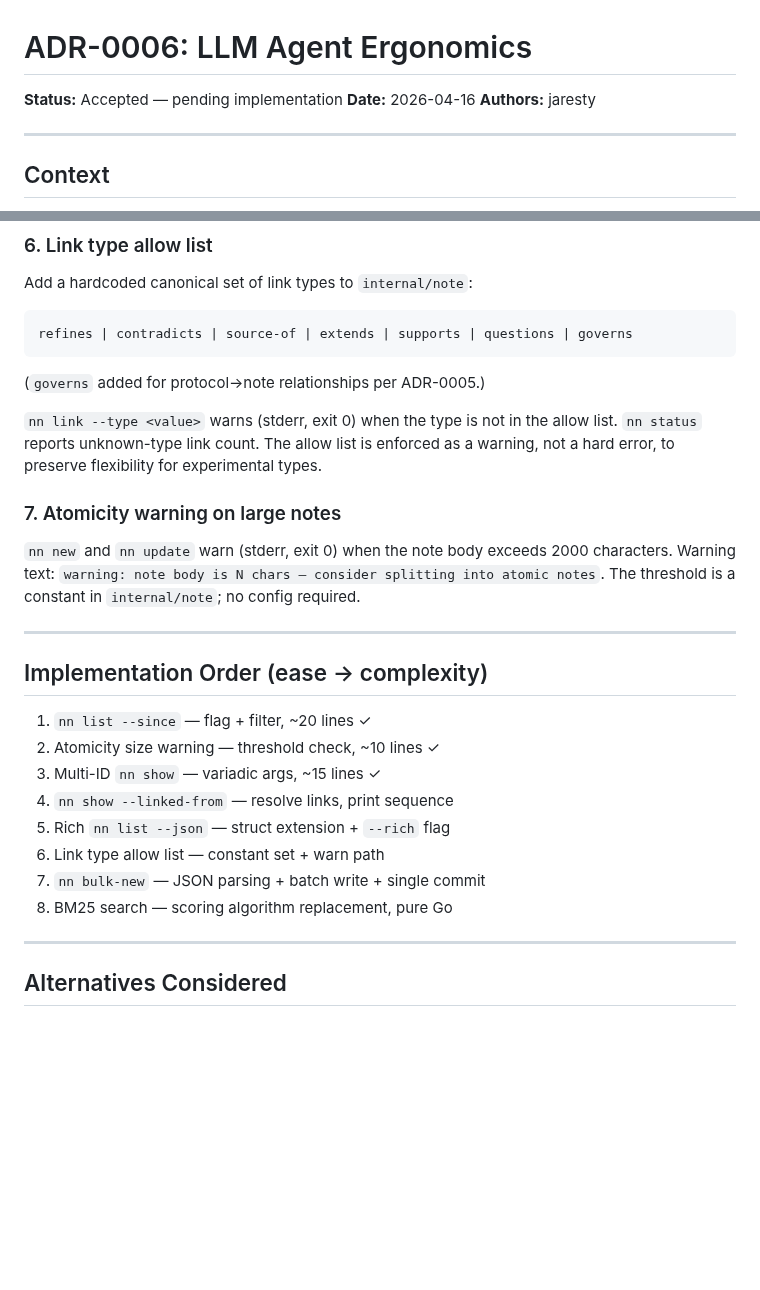
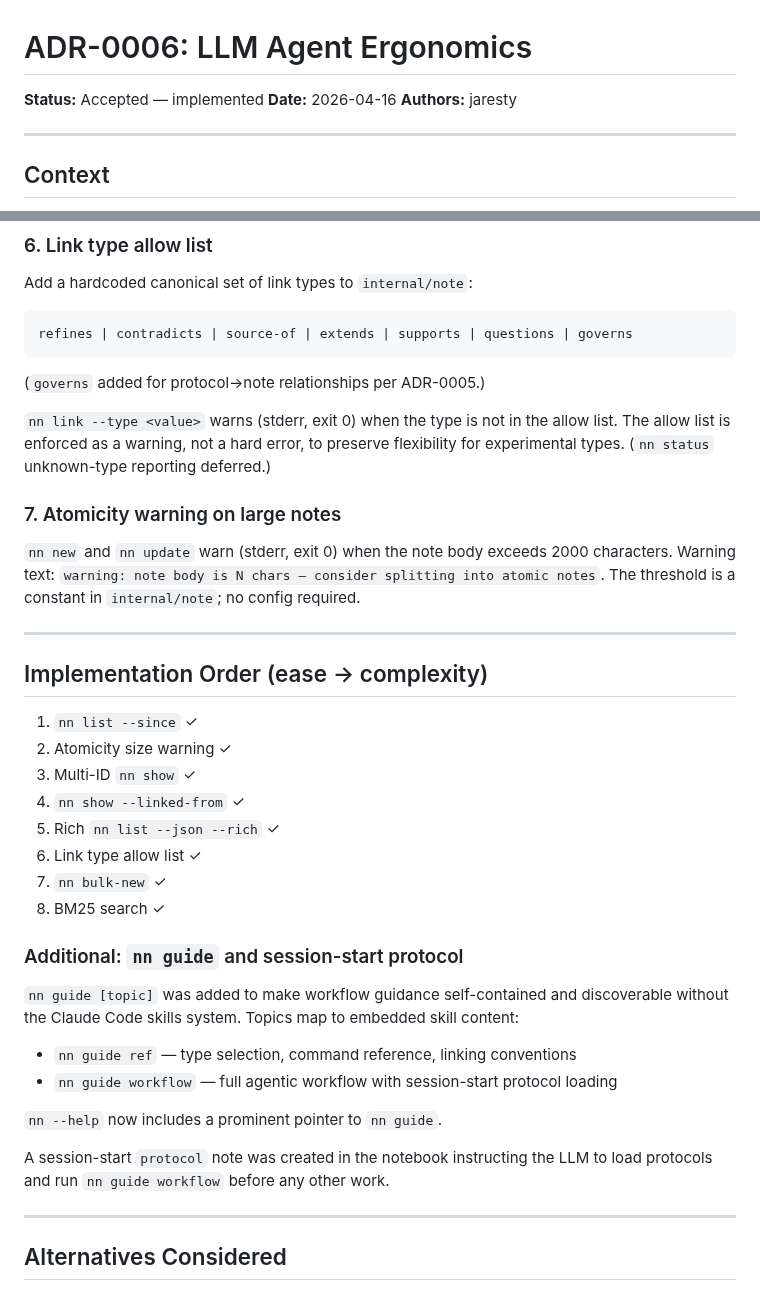
Before and after one commit to jaresty/nn, a Markdown page: docs/adr/0006-llm-agent-ergonomics.md, 2 parts joined by grey strips. Drawn GitHub-style; blank space fills up the shorter version.

Commit message:
docs(adr): mark ADR-0006 implemented, document nn guide and session-start protocol

```diff
--- a/docs/adr/0006-llm-agent-ergonomics.md
+++ b/docs/adr/0006-llm-agent-ergonomics.md
@@ -1,6 +1,6 @@
 # ADR-0006: LLM Agent Ergonomics
 
-**Status:** Accepted — pending implementation
+**Status:** Accepted — implemented
 **Date:** 2026-04-16
 **Authors:** jaresty
 
@@ -106,8 +106,8 @@ refines | contradicts | source-of | extends | supports | questions | governs
 (`governs` added for protocol→note relationships per ADR-0005.)
 
 `nn link --type <value>` warns (stderr, exit 0) when the type is not in the allow list.
-`nn status` reports unknown-type link count. The allow list is enforced as a warning,
-not a hard error, to preserve flexibility for experimental types.
+The allow list is enforced as a warning, not a hard error, to preserve flexibility for
+experimental types. (`nn status` unknown-type reporting deferred.)
 
 ### 7. Atomicity warning on large notes
 
@@ -119,14 +119,27 @@ The threshold is a constant in `internal/note`; no config required.
 
 ## Implementation Order (ease → complexity)
 
-1. `nn list --since` — flag + filter, ~20 lines ✓
-2. Atomicity size warning — threshold check, ~10 lines ✓
-3. Multi-ID `nn show` — variadic args, ~15 lines ✓
-4. `nn show --linked-from` — resolve links, print sequence
-5. Rich `nn list --json` — struct extension + `--rich` flag
-6. Link type allow list — constant set + warn path
-7. `nn bulk-new` — JSON parsing + batch write + single commit
-8. BM25 search — scoring algorithm replacement, pure Go
+1. `nn list --since` ✓
+2. Atomicity size warning ✓
+3. Multi-ID `nn show` ✓
+4. `nn show --linked-from` ✓
+5. Rich `nn list --json --rich` ✓
+6. Link type allow list ✓
+7. `nn bulk-new` ✓
+8. BM25 search ✓
+
+### Additional: `nn guide` and session-start protocol
+
+`nn guide [topic]` was added to make workflow guidance self-contained and discoverable
+without the Claude Code skills system. Topics map to embedded skill content:
+
+- `nn guide ref` — type selection, command reference, linking conventions
+- `nn guide workflow` — full agentic workflow with session-start protocol loading
+
+`nn --help` now includes a prominent pointer to `nn guide`.
+
+A session-start `protocol` note was created in the notebook instructing the LLM to load
+protocols and run `nn guide workflow` before any other work.
 
 ---
 
```
